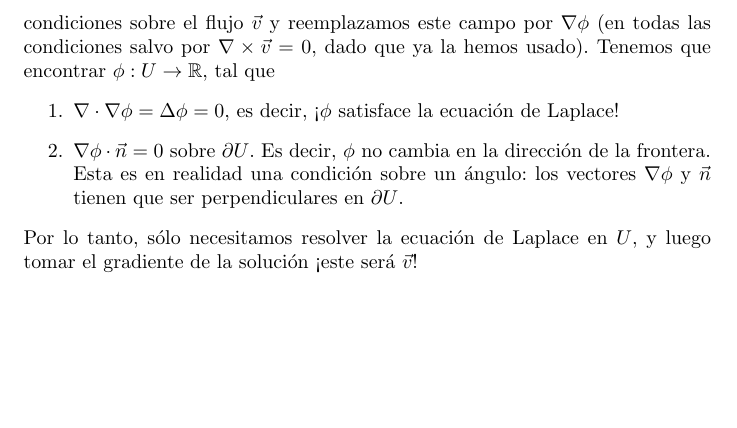
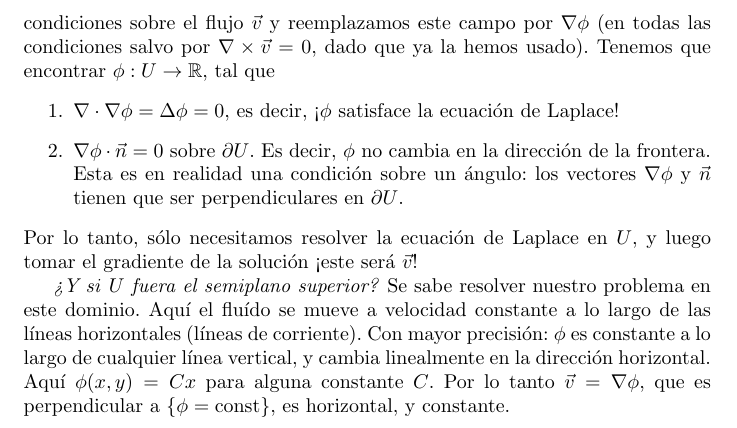
Before and after one commit to PabloBrianese/hcma_curso, a LaTeX document (practica/_OF/ejercicio_3/latex/potentialFlow.tex): part of page 2 of 2, cut so that both start at the same text, the shorter picture padded with empty space. Compiled offline with pdfLaTeX.

Commit message:
Actualizar potentialFlow.tex

```diff
--- a/practica/_OF/ejercicio_3/latex/potentialFlow.tex
+++ b/practica/_OF/ejercicio_3/latex/potentialFlow.tex
@@ -100,4 +100,12 @@
   \end{enumerate}
   Por lo tanto, sólo necesitamos resolver la ecuación de Laplace en \(U\), y luego tomar el gradiente de la solución
   ¡este será \(\vec{v}\)!
+
+  \emph{¿Y si} \(U\) \emph{fuera el semiplano superior?}
+  Se sabe resolver nuestro problema en este dominio.
+  Aquí el fluído se mueve a velocidad constante a lo largo de las líneas horizontales (líneas de corriente).
+  Con mayor precisión:
+  \(\phi\) es constante a lo largo de cualquier línea vertical, y cambia linealmente en la dirección horizontal.
+  Aquí \(\phi(x, y) = C x\) para alguna constante \(C\).
+  Por lo tanto \(\vec{v} = \nabla \phi\), que es perpendicular a \(\{\phi = \text{const}\}\), es horizontal, y constante.
 \end{document}
```
Also changed, not shown: practica/_OF/ejercicio_3/latex/potentialFlow.pdf.
